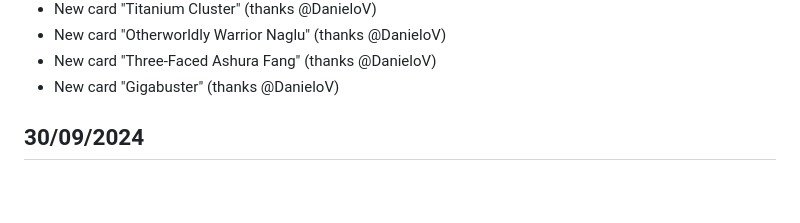
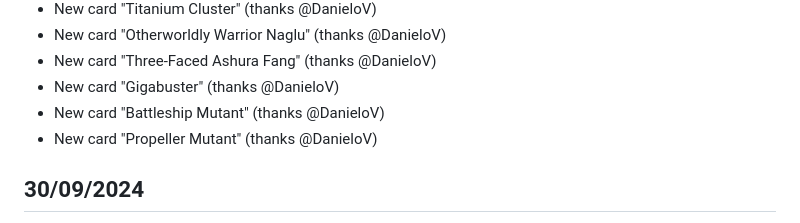
Before and after one commit to sindreslungaard/duel-masters, a Markdown page: CHANGELOG.md, the part around the change. Drawn GitHub-style; blank space fills up the shorter version.

Commit message:
update changelog

```diff
--- a/CHANGELOG.md
+++ b/CHANGELOG.md
@@ -30,6 +30,8 @@
 - New card "Otherworldly Warrior Naglu" (thanks @DanieloV)
 - New card "Three-Faced Ashura Fang" (thanks @DanieloV)
 - New card "Gigabuster" (thanks @DanieloV)
+- New card "Battleship Mutant" (thanks @DanieloV)
+- New card "Propeller Mutant" (thanks @DanieloV)
 
 ## 30/09/2024
 
```
